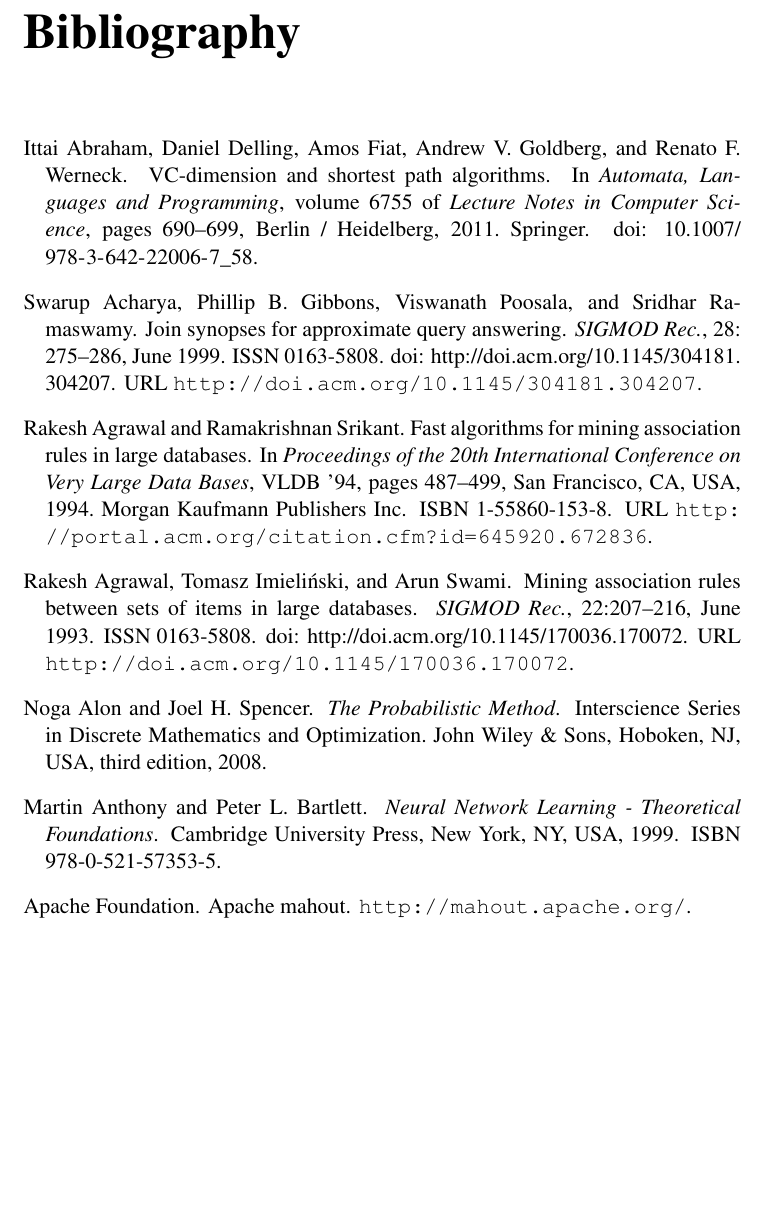
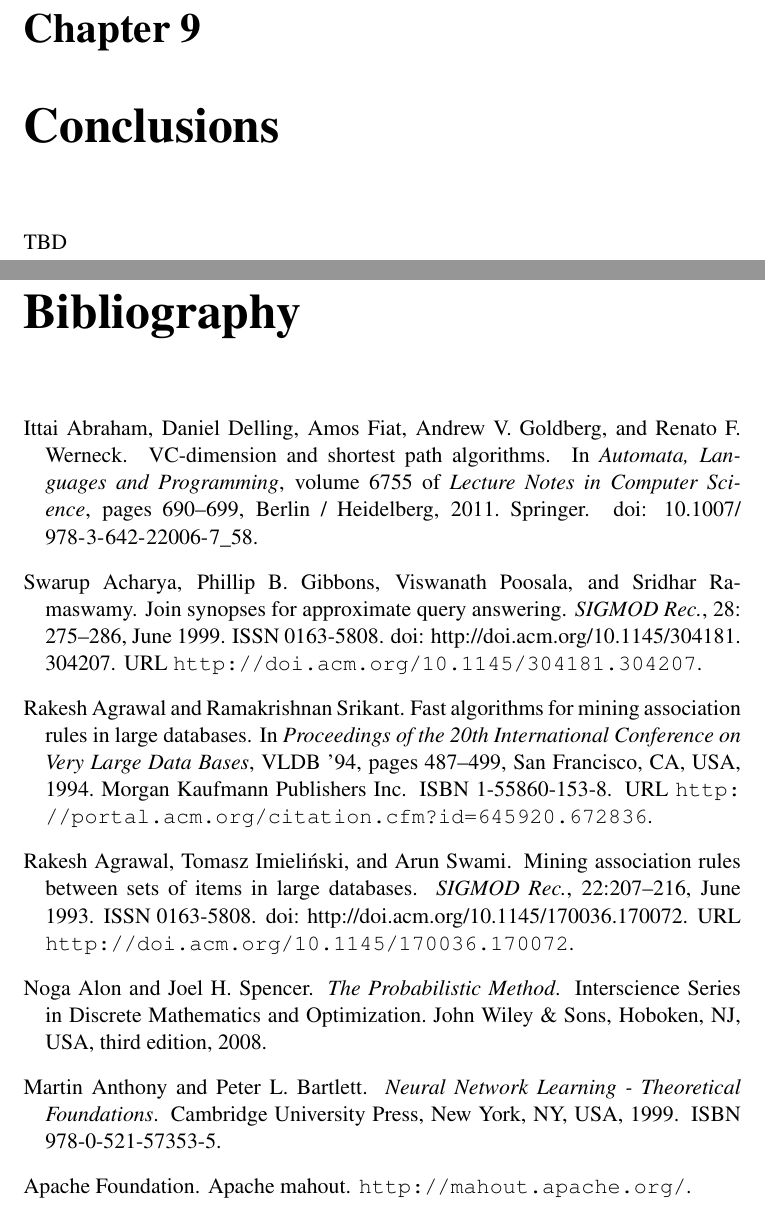
Before and after one commit to ZhizhongIsaacChen/dissertation, a LaTeX thesis (dissertation.tex, which reads conclusions.tex): part of page 121 of 143 before the commit and two parts of pages 121 and 122 of 144 after it, the two joined at a grey line, cut at the place of the change, the shorter picture padded with empty space. Compiled offline with pdfLaTeX.

Commit message:
Put placeholder in conclusions.tex and include this file in dissertation.tex

```diff
--- a/conclusions.tex
+++ b/conclusions.tex
@@ -0,0 +1,2 @@
+\chapter{Conclusions}\label{ch:conclusions}
+TBD
--- a/dissertation.tex
+++ b/dissertation.tex
@@ -72,6 +72,7 @@
 \input{realfis/realfis.tex}
 \input{graphmine/graphmine.tex}
 \input{vcfreq/vcfreq.tex}
+\input{conclusions.tex}
 \bibliographystyle{plainnat}
 \bibliography{biblio/fimine,biblio/graphmine,biblio/mr,biblio/mrfim,biblio/riondapubs,biblio/sperner,biblio/statisticaltesting,biblio/statsigfis,biblio/various,biblio/vcfreq,biblio/vcmine}
 
```
